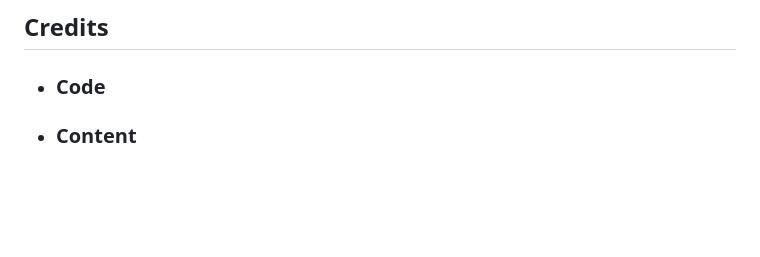
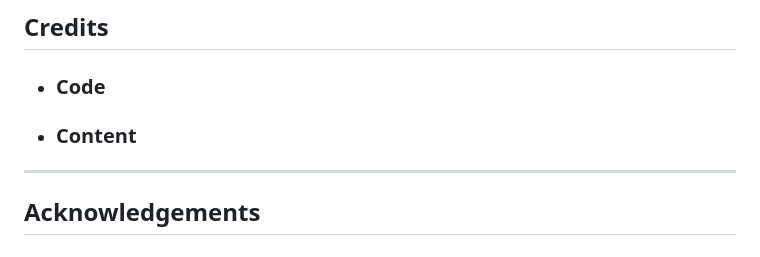
Before and after one commit to Jaaz7/dice-mania, a Markdown page: README.md, the part around the change printed below. Rendered like a GitHub page; blank space fills up the shorter version.

Commit message:
Add acknowledgement part to README.md

```diff
--- a/README.md
+++ b/README.md
@@ -94,3 +94,6 @@ The player can then choose to continue, to top up or to quit the game. Topping u
 ## Credits
   - ### Code
   - ### Content
+
+  ---
+  ## Acknowledgements
```
Also changed, not shown: other parts of README.md (+3 -3 lines).
